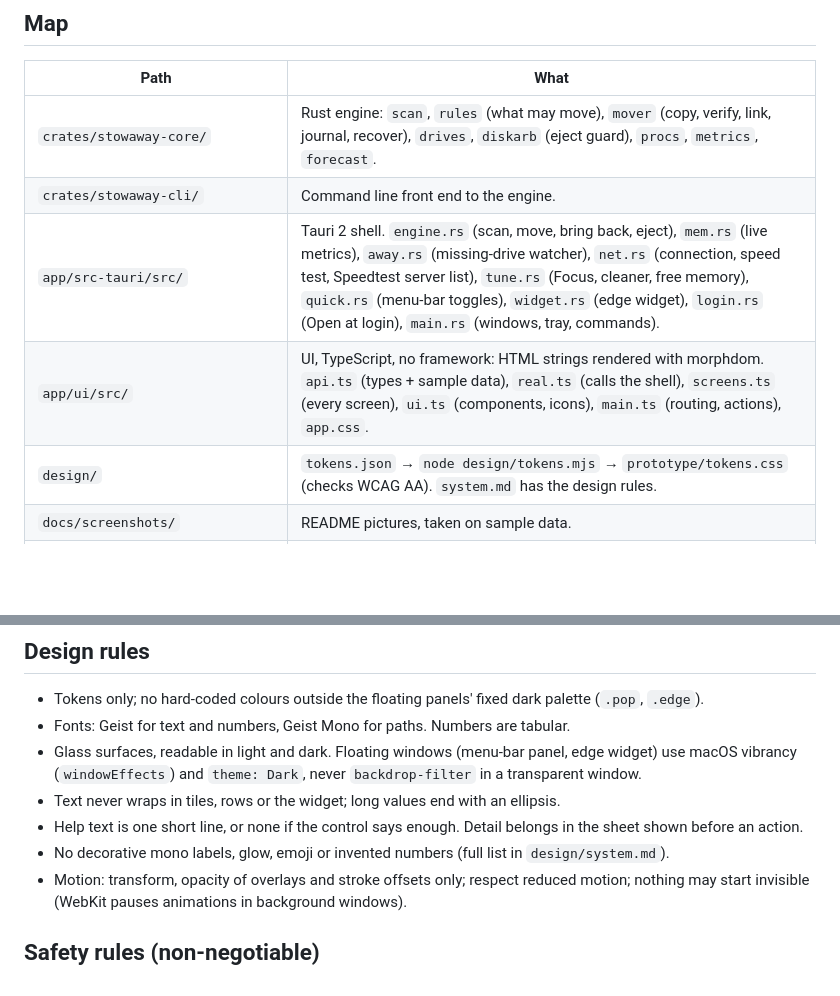
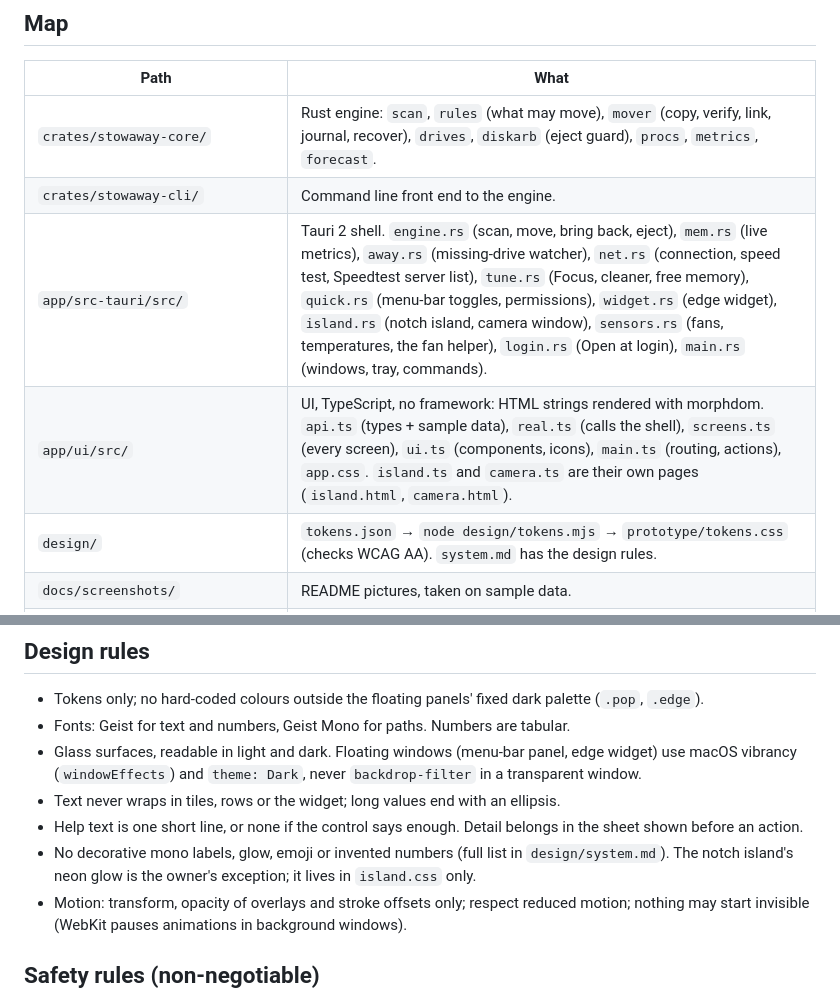
Before and after one commit to wajedhossainbd/iStash, a Markdown page: AGENTS.md, 2 parts joined by grey strips. Drawn GitHub-style; blank space fills up the shorter version.

```diff
--- a/AGENTS.md
+++ b/AGENTS.md
@@ -15,8 +15,8 @@ bar and on a screen edge. Formerly "Stowaway"; internal names still say stowaway
 |---|---|
 | `crates/stowaway-core/` | Rust engine: `scan`, `rules` (what may move), `mover` (copy, verify, link, journal, recover), `drives`, `diskarb` (eject guard), `procs`, `metrics`, `forecast`. |
 | `crates/stowaway-cli/` | Command line front end to the engine. |
-| `app/src-tauri/src/` | Tauri 2 shell. `engine.rs` (scan, move, bring back, eject), `mem.rs` (live metrics), `away.rs` (missing-drive watcher), `net.rs` (connection, speed test, Speedtest server list), `tune.rs` (Focus, cleaner, free memory), `quick.rs` (menu-bar toggles), `widget.rs` (edge widget), `login.rs` (Open at login), `main.rs` (windows, tray, commands). |
-| `app/ui/src/` | UI, TypeScript, no framework: HTML strings rendered with morphdom. `api.ts` (types + sample data), `real.ts` (calls the shell), `screens.ts` (every screen), `ui.ts` (components, icons), `main.ts` (routing, actions), `app.css`. |
+| `app/src-tauri/src/` | Tauri 2 shell. `engine.rs` (scan, move, bring back, eject), `mem.rs` (live metrics), `away.rs` (missing-drive watcher), `net.rs` (connection, speed test, Speedtest server list), `tune.rs` (Focus, cleaner, free memory), `quick.rs` (menu-bar toggles, permissions), `widget.rs` (edge widget), `island.rs` (notch island, camera window), `sensors.rs` (fans, temperatures, the fan helper), `login.rs` (Open at login), `main.rs` (windows, tray, commands). |
+| `app/ui/src/` | UI, TypeScript, no framework: HTML strings rendered with morphdom. `api.ts` (types + sample data), `real.ts` (calls the shell), `screens.ts` (every screen), `ui.ts` (components, icons), `main.ts` (routing, actions), `app.css`. `island.ts` and `camera.ts` are their own pages (`island.html`, `camera.html`). |
 | `design/` | `tokens.json` → `node design/tokens.mjs` → `prototype/tokens.css` (checks WCAG AA). `system.md` has the design rules. |
 | `docs/screenshots/` | README pictures, taken on sample data. |
 | `.github/workflows/release.yml` | Test, build, sign and publish a release on every push to `main`. |
@@ -54,7 +54,8 @@ Run all three test suites before committing.
   (`windowEffects`) and `theme: Dark`, never `backdrop-filter` in a transparent window.
 - Text never wraps in tiles, rows or the widget; long values end with an ellipsis.
 - Help text is one short line, or none if the control says enough. Detail belongs in the sheet shown before an action.
-- No decorative mono labels, glow, emoji or invented numbers (full list in `design/system.md`).
+- No decorative mono labels, glow, emoji or invented numbers (full list in `design/system.md`). The notch island's
+  neon glow is the owner's exception; it lives in `island.css` only.
 - Motion: transform, opacity of overlays and stroke offsets only; respect reduced motion; nothing may start invisible
   (WebKit pauses animations in background windows).
 
```
Also changed, not shown: HANDOFF.md (+13 -4 lines), README.md (+9 -3 lines), docs/screenshots/island.png (added), docs/screenshots/menubar.png, docs/screenshots/widget.png, 13 other files.
